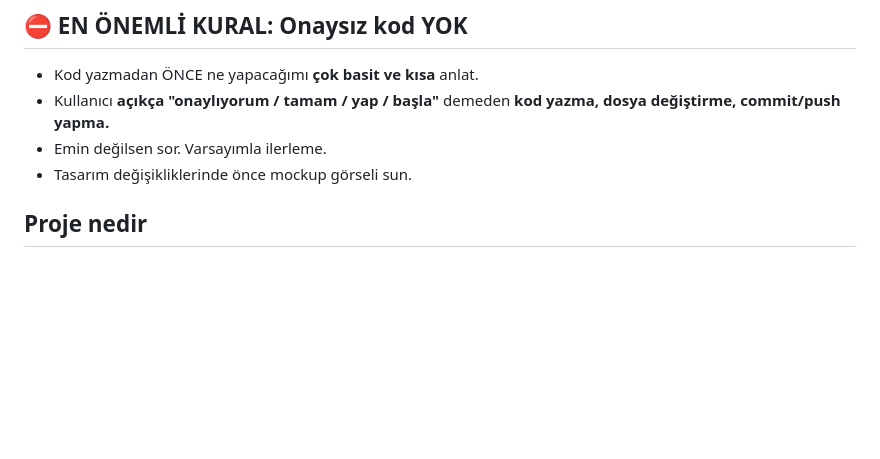
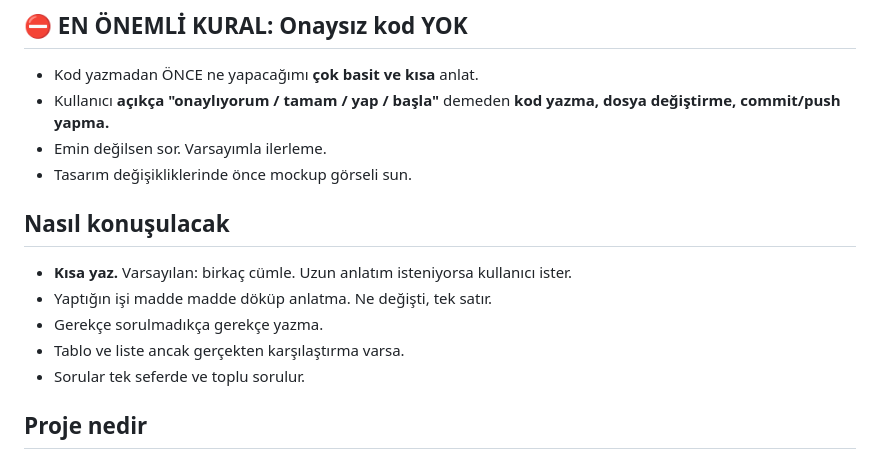
Before and after one commit to Nizamsoft/NIZAM-Studio, a Markdown page: CLAUDE.md, the part around the change. GitHub-like rendering; blank space fills up the shorter version.

Commit message:
Kısa yazma kuralı CLAUDE.md'ye eklendi
Co-Authored-By: Claude Opus 5 <noreply@anthropic.com>
Claude-Session: https://claude.ai/code/session_01Ma4TDJqoGksF8R64DrZn4N

```diff
--- a/CLAUDE.md
+++ b/CLAUDE.md
@@ -5,6 +5,13 @@
 - Kullanıcı **açıkça "onaylıyorum / tamam / yap / başla"** demeden **kod yazma, dosya değiştirme, commit/push yapma.**
 - Emin değilsen sor. Varsayımla ilerleme.
 - Tasarım değişikliklerinde önce mockup görseli sun.
+
+## Nasıl konuşulacak
+- **Kısa yaz.** Varsayılan: birkaç cümle. Uzun anlatım isteniyorsa kullanıcı ister.
+- Yaptığın işi madde madde döküp anlatma. Ne değişti, tek satır.
+- Gerekçe sorulmadıkça gerekçe yazma.
+- Tablo ve liste ancak gerçekten karşılaştırma varsa.
+- Sorular tek seferde ve toplu sorulur.
 
 ## Proje nedir
 Nizam Soft'un müşteriye özel yazılım üretme sürecini yöneten iç sistem.
```
